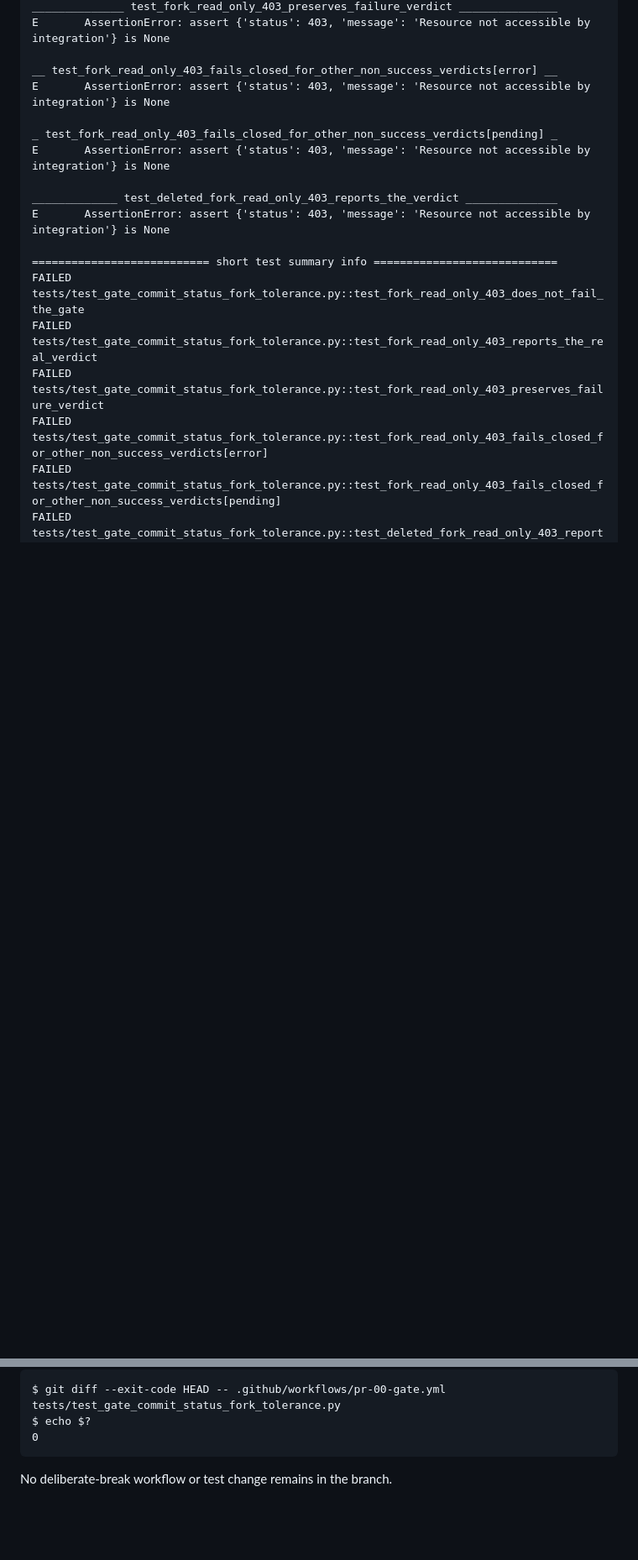
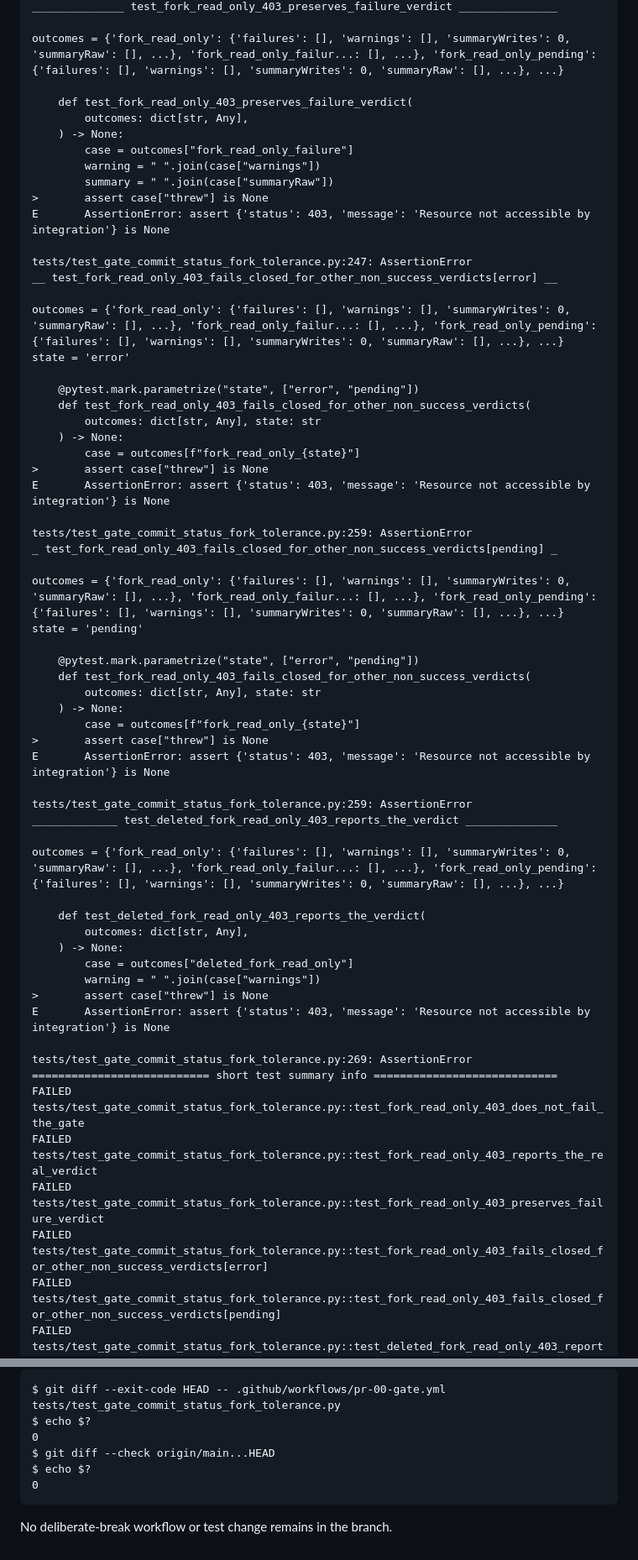
Before and after one commit to stranske/learning-management-system, a Markdown page: docs/evidence/issue-735-pr-732-deliberate-break.md, 2 parts joined by grey strips. Shown at 84% size. Rendered like a GitHub page; blank space fills up the shorter version.

````diff
--- a/docs/evidence/issue-735-pr-732-deliberate-break.md
+++ b/docs/evidence/issue-735-pr-732-deliberate-break.md
@@ -53,15 +88,58 @@ E       AssertionError: assert 'read-only' in ''
 ______________ test_fork_read_only_403_preserves_failure_verdict _______________
+
+outcomes = {'fork_read_only': {'failures': [], 'warnings': [], 'summaryWrites': 0, 'summaryRaw': [], ...}, 'fork_read_only_failur...: [], ...}, 'fork_read_only_pending': {'failures': [], 'warnings': [], 'summaryWrites': 0, 'summaryRaw': [], ...}, ...}
+
+    def test_fork_read_only_403_preserves_failure_verdict(
+        outcomes: dict[str, Any],
+    ) -> None:
+        case = outcomes["fork_read_only_failure"]
+        warning = " ".join(case["warnings"])
+        summary = " ".join(case["summaryRaw"])
+>       assert case["threw"] is None
 E       AssertionError: assert {'status': 403, 'message': 'Resource not accessible by integration'} is None
 
+tests/test_gate_commit_status_fork_tolerance.py:247: AssertionError
 __ test_fork_read_only_403_fails_closed_for_other_non_success_verdicts[error] __
+
+outcomes = {'fork_read_only': {'failures': [], 'warnings': [], 'summaryWrites': 0, 'summaryRaw': [], ...}, 'fork_read_only_failur...: [], ...}, 'fork_read_only_pending': {'failures': [], 'warnings': [], 'summaryWrites': 0, 'summaryRaw': [], ...}, ...}
+state = 'error'
+
+    @pytest.mark.parametrize("state", ["error", "pending"])
+    def test_fork_read_only_403_fails_closed_for_other_non_success_verdicts(
+        outcomes: dict[str, Any], state: str
+    ) -> None:
+        case = outcomes[f"fork_read_only_{state}"]
+>       assert case["threw"] is None
 E       AssertionError: assert {'status': 403, 'message': 'Resource not accessible by integration'} is None
 
+tests/test_gate_commit_status_fork_tolerance.py:259: AssertionError
 _ test_fork_read_only_403_fails_closed_for_other_non_success_verdicts[pending] _
+
+outcomes = {'fork_read_only': {'failures': [], 'warnings': [], 'summaryWrites': 0, 'summaryRaw': [], ...}, 'fork_read_only_failur...: [], ...}, 'fork_read_only_pending': {'failures': [], 'warnings': [], 'summaryWrites': 0, 'summaryRaw': [], ...}, ...}
+state = 'pending'
+
+    @pytest.mark.parametrize("state", ["error", "pending"])
+    def test_fork_read_only_403_fails_closed_for_other_non_success_verdicts(
+        outcomes: dict[str, Any], state: str
+    ) -> None:
+        case = outcomes[f"fork_read_only_{state}"]
+>       assert case["threw"] is None
 E       AssertionError: assert {'status': 403, 'message': 'Resource not accessible by integration'} is None
 
+tests/test_gate_commit_status_fork_tolerance.py:259: AssertionError
 _____________ test_deleted_fork_read_only_403_reports_the_verdict ______________
+
+outcomes = {'fork_read_only': {'failures': [], 'warnings': [], 'summaryWrites': 0, 'summaryRaw': [], ...}, 'fork_read_only_failur...: [], ...}, 'fork_read_only_pending': {'failures': [], 'warnings': [], 'summaryWrites': 0, 'summaryRaw': [], ...}, ...}
+
+    def test_deleted_fork_read_only_403_reports_the_verdict(
+        outcomes: dict[str, Any],
+    ) -> None:
+        case = outcomes["deleted_fork_read_only"]
+        warning = " ".join(case["warnings"])
+>       assert case["threw"] is None
 E       AssertionError: assert {'status': 403, 'message': 'Resource not accessible by integration'} is None
 
+tests/test_gate_commit_status_fork_tolerance.py:269: AssertionError
 =========================== short test summary info ============================
 FAILED tests/test_gate_commit_status_fork_tolerance.py::test_fork_read_only_403_does_not_fail_the_gate
 FAILED tests/test_gate_commit_status_fork_tolerance.py::test_fork_read_only_403_reports_the_real_verdict
@@ -92,6 +170,9 @@ Restoration check:
 $ git diff --exit-code HEAD -- .github/workflows/pr-00-gate.yml tests/test_gate_commit_status_fork_tolerance.py
 $ echo $?
 0
+$ git diff --check origin/main...HEAD
+$ echo $?
+0
 ```
 
 No deliberate-break workflow or test change remains in the branch.
````
Also changed, not shown: other parts of docs/evidence/issue-735-pr-732-deliberate-break.md (+39 -4 lines).
